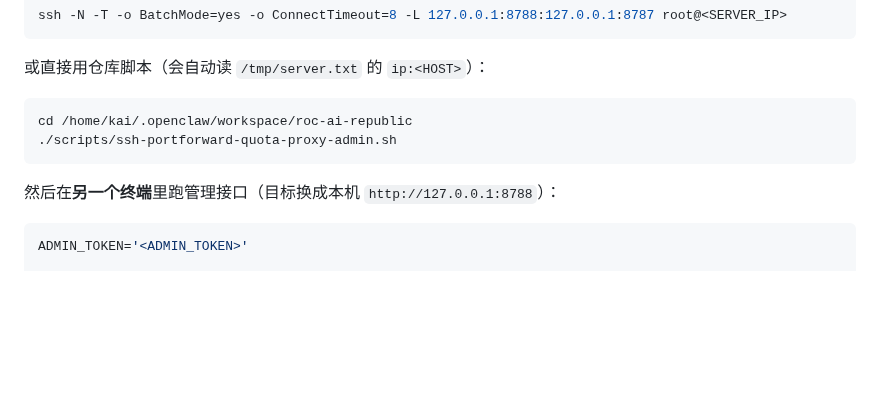
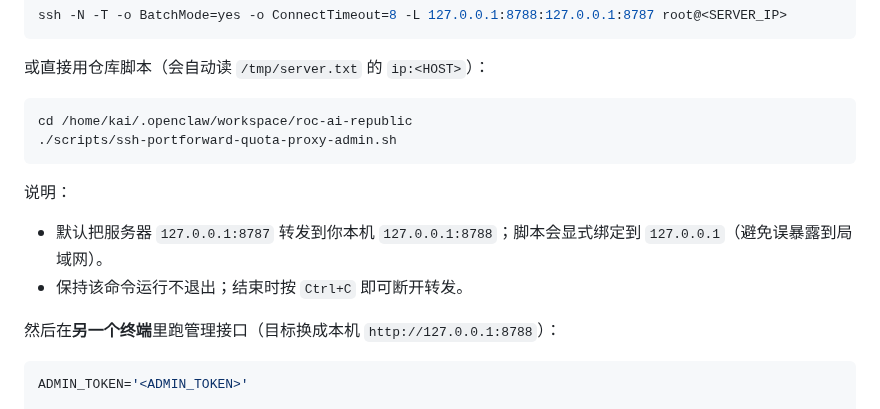
Before and after one commit to 1037104428/roc-ai-republic, a Markdown page: docs/verify.md, the part around the change. Drawn GitHub-style; blank space fills up the shorter version.

Commit message:
docs(verify): clarify ssh-portforward script behavior & ctrl-c

````diff
--- a/docs/verify.md
+++ b/docs/verify.md
@@ -151,6 +151,10 @@ cd /home/kai/.openclaw/workspace/roc-ai-republic
 ./scripts/ssh-portforward-quota-proxy-admin.sh
 ```
 
+说明：
+- 默认把服务器 `127.0.0.1:8787` 转发到你本机 `127.0.0.1:8788`；脚本会显式绑定到 `127.0.0.1`（避免误暴露到局域网）。
+- 保持该命令运行不退出；结束时按 `Ctrl+C` 即可断开转发。
+
 然后在**另一个终端**里跑管理接口（目标换成本机 `http://127.0.0.1:8788`）：
 
 ```bash
````
